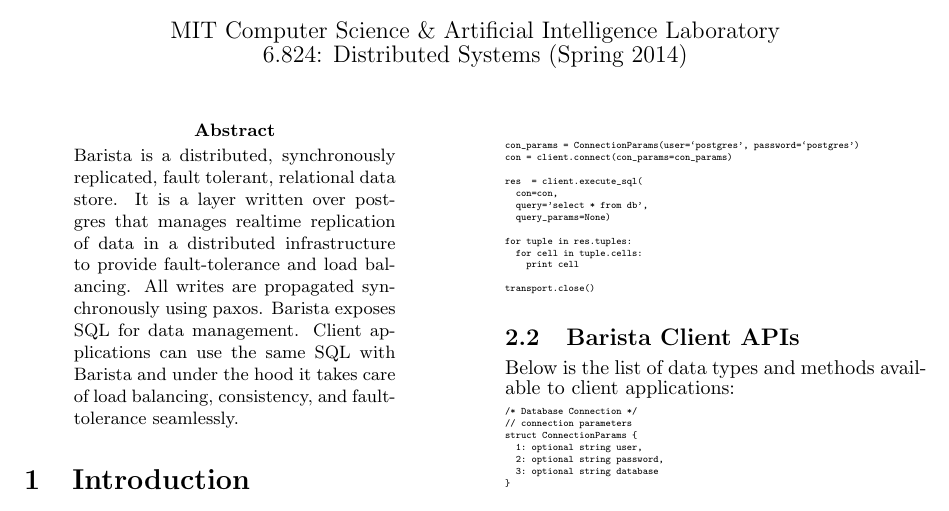
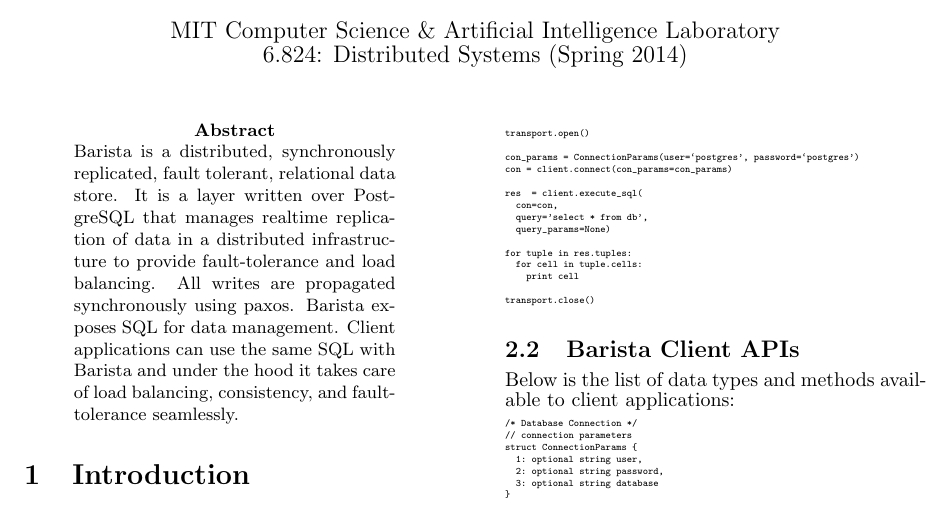
Before and after one commit to anantb/barista, a LaTeX paper (paper/barista.tex): part of the page, cut so that both start at the same text. Compiled offline with pdfLaTeX.

Commit message:
make changes to the proposal

```diff
--- a/paper/barista.tex
+++ b/paper/barista.tex
@@ -16,7 +16,7 @@
 \begin{multicols}{2}
 \begin{abstract}
 \noindent
-Barista is a distributed, synchronously replicated, fault tolerant, relational data store. It is a layer written over postgres that manages realtime replication of data in a distributed infrastructure to provide fault-tolerance and load balancing. All writes are propagated synchronously using paxos. Barista exposes SQL for data management. Client applications can use the same SQL with Barista and under the hood it takes care of load balancing, consistency, and fault-tolerance seamlessly.
+Barista is a distributed, synchronously replicated, fault tolerant, relational data store. It is a layer written over PostgreSQL that manages realtime replication of data in a distributed infrastructure to provide fault-tolerance and load balancing. All writes are propagated synchronously using paxos. Barista exposes SQL for data management. Client applications can use the same SQL with Barista and under the hood it takes care of load balancing, consistency, and fault-tolerance seamlessly.
 \end{abstract}
 \section{Introduction}
 
```
Also changed, not shown: paper/barista.pdf, paper/barista.tex (2 more changed lines).
